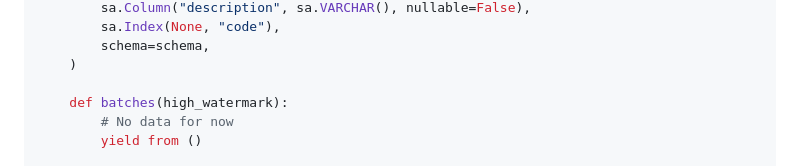
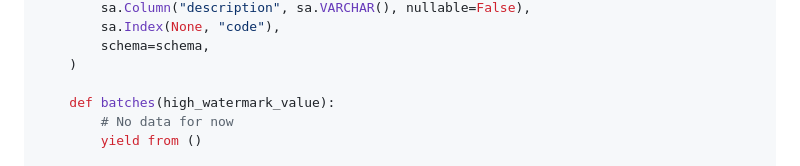
Before and after one commit to uktrade/pg-bulk-ingest, a Markdown page: docs/airflow.md, the part around the change. Rendered like a GitHub page.

Commit message:
feat: airflow get started to separate hwm settings and hwm value

```diff
--- a/docs/airflow.md
+++ b/docs/airflow.md
@@ -132,7 +132,7 @@ def sync(
         schema=schema,
     )
 
-    def batches(high_watermark):
+    def batches(high_watermark_value):
         # No data for now
         yield from ()
 
```
